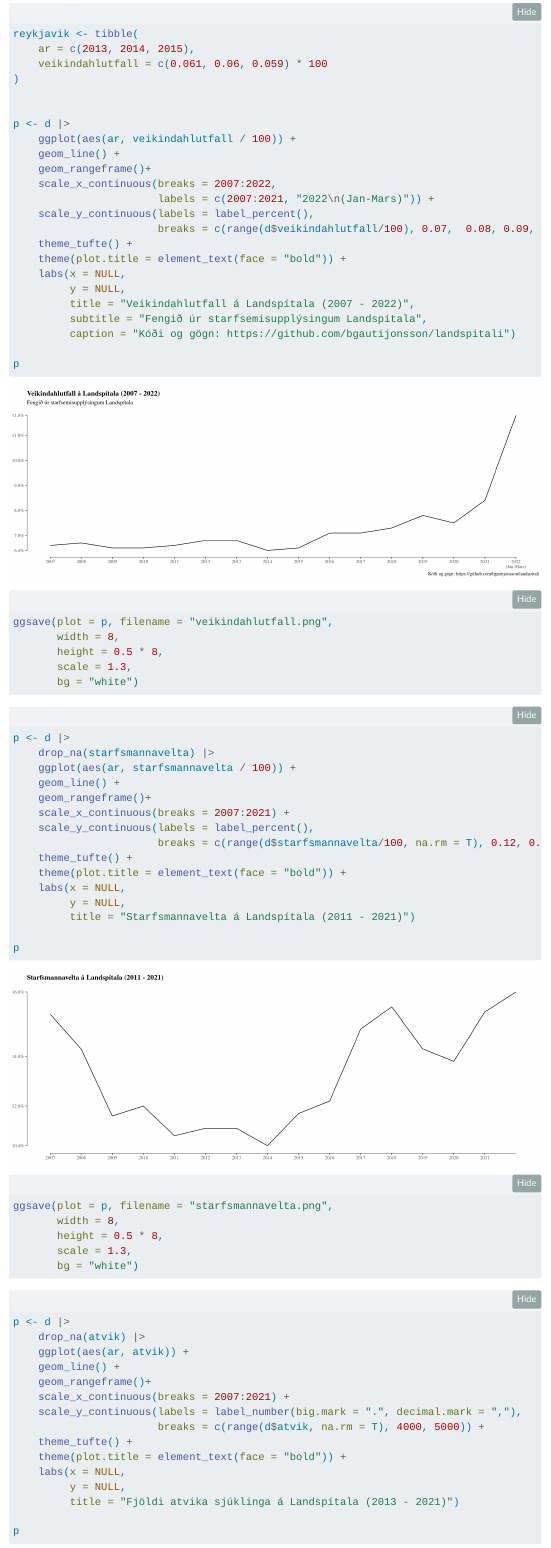
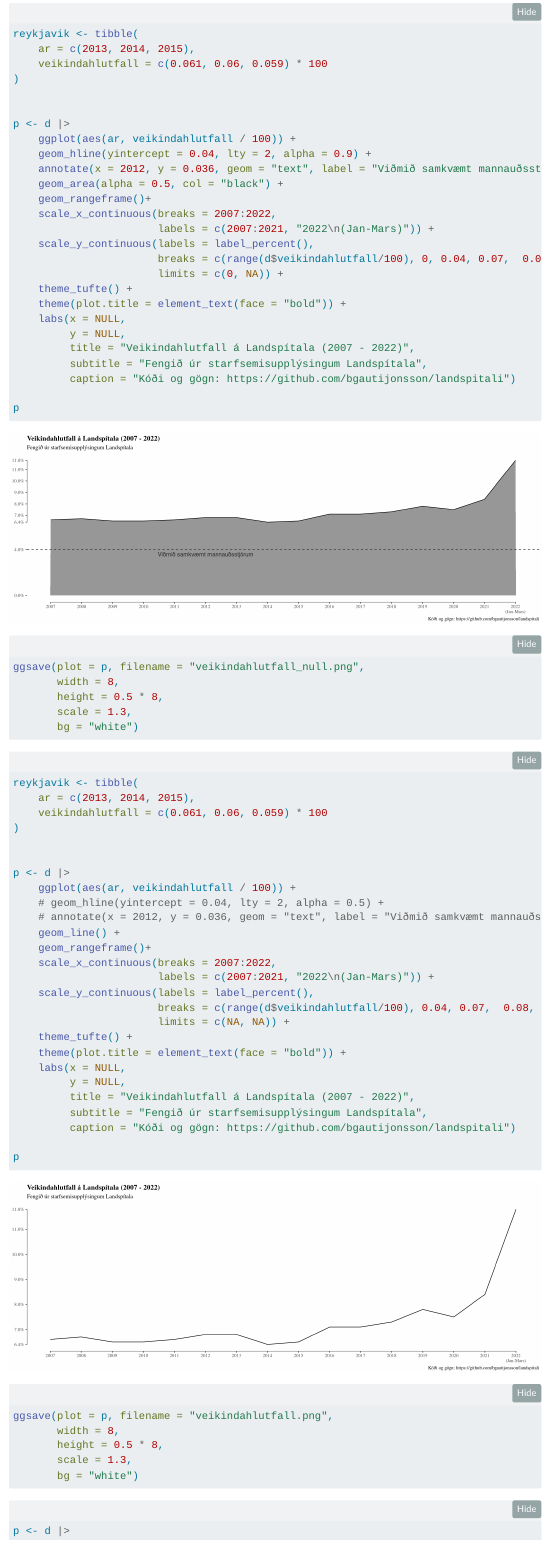
Before and after one commit to bgautijonsson/landspitali, a Quarto document (landspitali.qmd): the page in a window 1100 px wide, from 1040 px down. Rendered offline with R 4.5, knitr and Pandoc in place of Quarto, with nearby package versions; folded parts are opened; some code elsewhere in the file could not run offline; menus at the side of the page are left out; column names are cleaned by a stand-in for the janitor package.

Commit message:
uppfæra myndrit af veikindahlutfalli

````diff
--- a/landspitali.qmd
+++ b/landspitali.qmd
@@ -90,12 +90,50 @@ reykjavik <- tibble(
 
 p <- d |>
     ggplot(aes(ar, veikindahlutfall / 100)) +
+    geom_hline(yintercept = 0.04, lty = 2, alpha = 0.9) +
+    annotate(x = 2012, y = 0.036, geom = "text", label = "Viðmið samkvæmt mannauðsstjórum", alpha = 0.9) +
+    geom_area(alpha = 0.5, col = "black") +
+    geom_rangeframe()+
+    scale_x_continuous(breaks = 2007:2022,
+                       labels = c(2007:2021, "2022\n(Jan-Mars)")) +
+    scale_y_continuous(labels = label_percent(),
+                       breaks = c(range(d$veikindahlutfall/100), 0, 0.04, 0.07,  0.08, 0.09, 0.1, 0.11),
+                       limits = c(0, NA)) +
+    theme_tufte() +
+    theme(plot.title = element_text(face = "bold")) +
+    labs(x = NULL,
+         y = NULL,
+         title = "Veikindahlutfall á Landspítala (2007 - 2022)",
+         subtitle = "Fengið úr starfsemisupplýsingum Landspítala",
+         caption = "Kóði og gögn: https://github.com/bgautijonsson/landspitali")
+
+p
+
+ggsave(plot = p, filename = "veikindahlutfall_null.png",
+       width = 8,
+       height = 0.5 * 8,
+       scale = 1.3,
+       bg = "white")
+```
+
+```{r}
+reykjavik <- tibble(
+    ar = c(2013, 2014, 2015),
+    veikindahlutfall = c(0.061, 0.06, 0.059) * 100
+)
+
+
+p <- d |>
+    ggplot(aes(ar, veikindahlutfall / 100)) +
+    # geom_hline(yintercept = 0.04, lty = 2, alpha = 0.5) +
+    # annotate(x = 2012, y = 0.036, geom = "text", label = "Viðmið samkvæmt mannauðsstjórum", alpha = 0.5) +
     geom_line() +
     geom_rangeframe()+
     scale_x_continuous(breaks = 2007:2022,
                        labels = c(2007:2021, "2022\n(Jan-Mars)")) +
     scale_y_continuous(labels = label_percent(),
-                       breaks = c(range(d$veikindahlutfall/100), 0.07,  0.08, 0.09, 0.1, 0.11)) +
+                       breaks = c(range(d$veikindahlutfall/100), 0.04, 0.07,  0.08, 0.09, 0.1, 0.11),
+                       limits = c(NA, NA)) +
     theme_tufte() +
     theme(plot.title = element_text(face = "bold")) +
     labs(x = NULL,
````
Also changed, not shown: veikindahlutfall_null.png (added).
